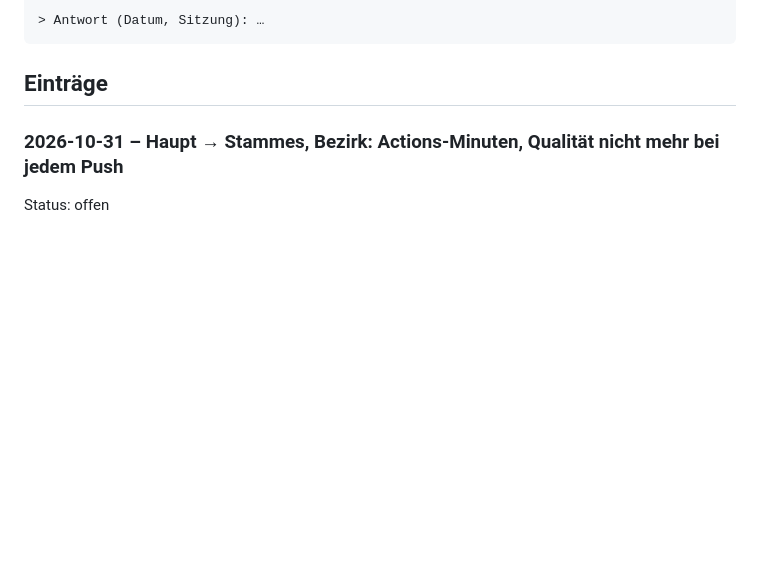
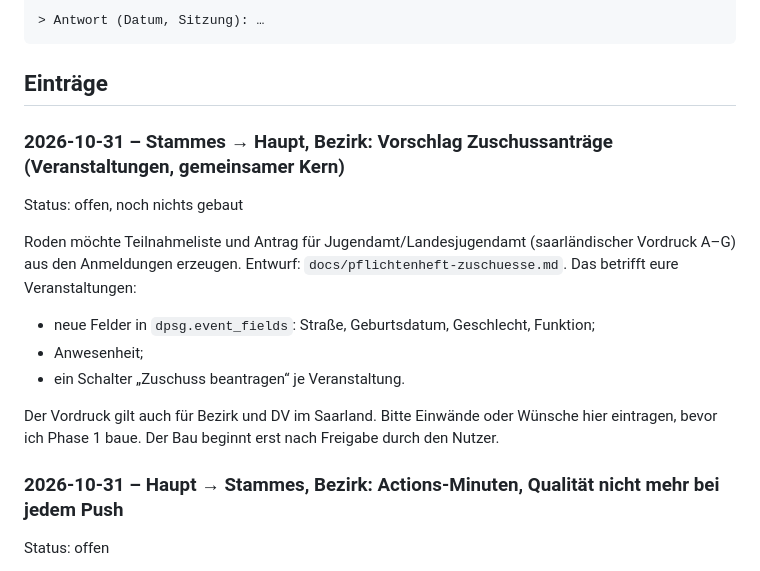
Before and after one commit to son1x/kluft, a Markdown page: docs/abstimmung.md, the part around the change. Rendered like a GitHub page; blank space fills up the shorter version.

````diff
--- a/docs/abstimmung.md
+++ b/docs/abstimmung.md
@@ -34,6 +34,16 @@ Was geändert wurde bzw. was gebraucht wird, in wenigen Zeilen.
 ```
 
 ## Einträge
+
+### 2026-10-31 – Stammes → Haupt, Bezirk: Vorschlag Zuschussanträge (Veranstaltungen, gemeinsamer Kern)
+Status: offen, noch nichts gebaut
+
+Roden möchte Teilnahmeliste und Antrag für Jugendamt/Landesjugendamt (saarländischer Vordruck A–G) aus den Anmeldungen erzeugen. Entwurf: `docs/pflichtenheft-zuschuesse.md`. Das betrifft eure Veranstaltungen:
+- neue Felder in `dpsg.event_fields`: Straße, Geburtsdatum, Geschlecht, Funktion;
+- Anwesenheit;
+- ein Schalter „Zuschuss beantragen“ je Veranstaltung.
+
+Der Vordruck gilt auch für Bezirk und DV im Saarland. Bitte Einwände oder Wünsche hier eintragen, bevor ich Phase 1 baue. Der Bau beginnt erst nach Freigabe durch den Nutzer.
 
 ### 2026-10-31 – Haupt → Stammes, Bezirk: Actions-Minuten, Qualität nicht mehr bei jedem Push
 Status: offen
````
Also changed, not shown: docs/pflichtenheft-zuschuesse.md (added, +101 -0 lines).
